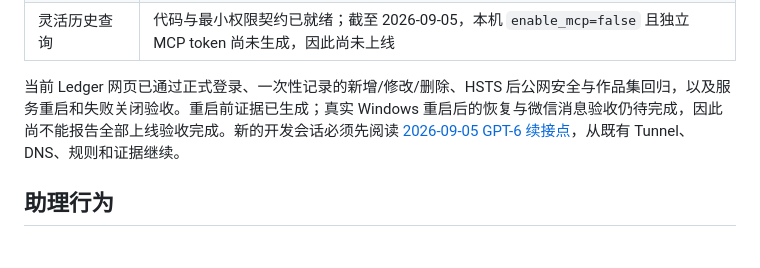
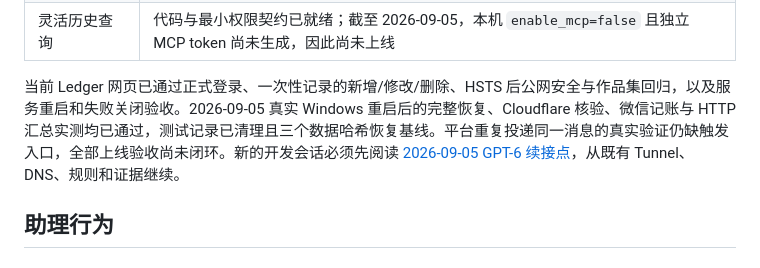
Before and after one commit to Awes0meE/WeChat-Clawbot-Ledger, a Markdown page: README.md, the part around the change. Rendered like a GitHub page.

Commit message:
docs(ledger): record post-reboot WeChat acceptance

```diff
--- a/README.md
+++ b/README.md
@@ -34,7 +34,7 @@ Browser -> https://ledger.66ccff-labs.com -> Cloudflare Tunnel
 | 专用代理 allowlist | `record_expense`、`prepare_expense`、`resolve_expense_confirmation`、`summarize_expenses`、`ezbookkeeping__query_transactions` |
 | 灵活历史查询 | 代码与最小权限契约已就绪；截至 2026-09-05，本机 `enable_mcp=false` 且独立 MCP token 尚未生成，因此尚未上线 |
 
-当前 Ledger 网页已通过正式登录、一次性记录的新增/修改/删除、HSTS 后公网安全与作品集回归，以及服务重启和失败关闭验收。重启前证据已生成；真实 Windows 重启后的恢复与微信消息验收仍待完成，因此尚不能报告全部上线验收完成。新的开发会话必须先阅读 [2026-09-05 GPT-6 续接点](docs/handoffs/2026-09-05-secure-ledger-tunnel-gpt6-handoff.md)，从既有 Tunnel、DNS、规则和证据继续。
+当前 Ledger 网页已通过正式登录、一次性记录的新增/修改/删除、HSTS 后公网安全与作品集回归，以及服务重启和失败关闭验收。2026-09-05 真实 Windows 重启后的完整恢复、Cloudflare 核验、微信记账与 HTTP 汇总实测均已通过，测试记录已清理且三个数据哈希恢复基线。平台重复投递同一消息的真实验证仍缺触发入口，全部上线验收尚未闭环。新的开发会话必须先阅读 [2026-09-05 GPT-6 续接点](docs/handoffs/2026-09-05-secure-ledger-tunnel-gpt6-handoff.md)，从既有 Tunnel、DNS、规则和证据继续。
 
 ## 助理行为
 
```
Also changed, not shown: WINDOWS-HANDOFF.md (+5 -4 lines), docs/handoffs/2026-09-05-secure-ledger-tunnel-gpt6-handoff.md (+24 -30 lines).
